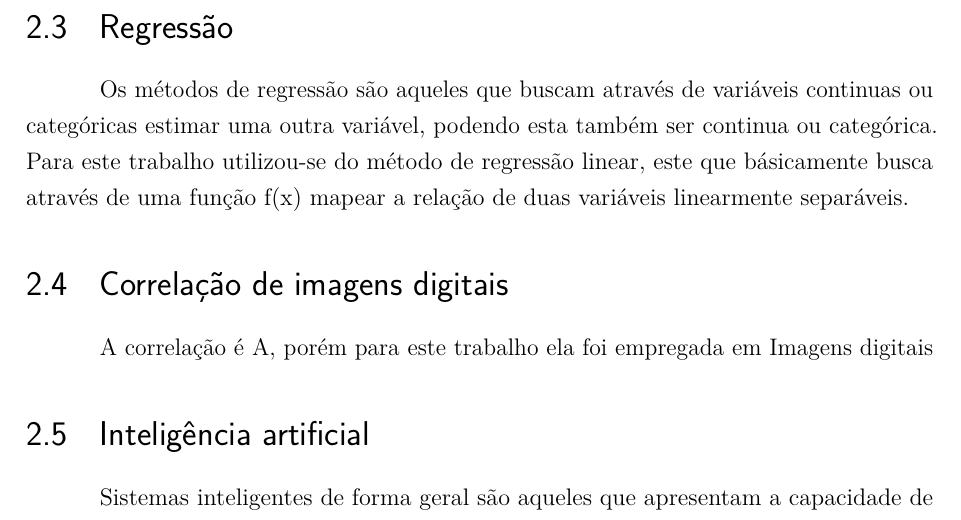
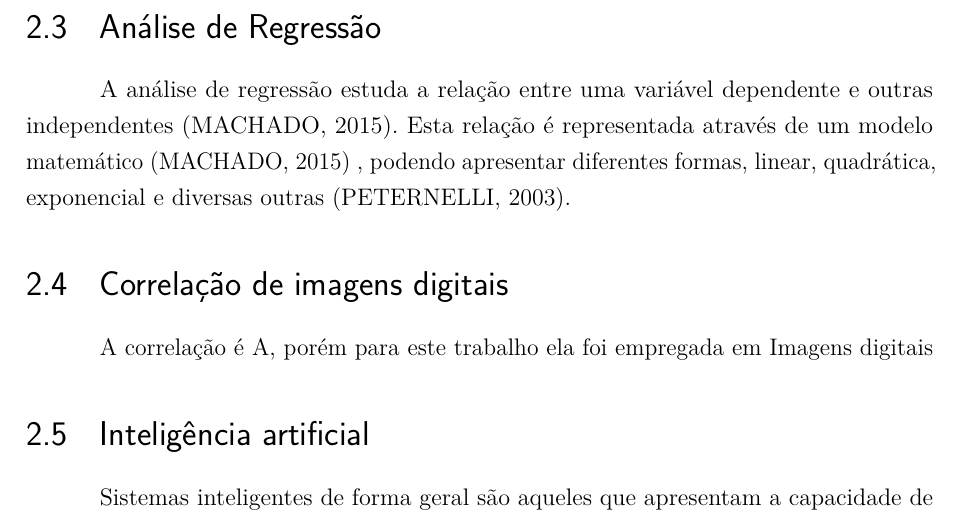
Before and after one commit to ICan-js/docs, a LaTeX thesis (src/fatec_trabalho_academico.tex, which reads src/cap2_cont.tex): part of page 11 of 21, cut at the place of the change. Compiled offline with pdfLaTeX.

Commit message:
Adição da definição de análise de regressão

```diff
--- a/src/cap2_cont.tex
+++ b/src/cap2_cont.tex
@@ -27,10 +27,20 @@ Uma das formas de realizar a inclusão social de pessoas com deficiência é atr
 
 % \par Um pequeno descritivo sobre regressões
 
-\section{Regressão} % Ou Regressão linear
+\section{Análise de Regressão} % Ou Regressão linear
+
+% MACHADO -> https://www.ime.usp.br/~fmachado/MAE229/AULA10.pdf
+% PETERNELLI -> http://www.dpi.ufv.br/~peternelli/inf162.www.16032004/materiais/CAPITULO9.pdf
+A análise de regressão estuda a relação entre uma variável dependente e outras independentes (MACHADO, 2015). Esta relação é representada através de um modelo matemático (MACHADO, 2015) , podendo apresentar diferentes formas, linear, quadrática, exponencial e diversas outras (PETERNELLI, 2003).
+
+% ToDo: Colocar um exemplo ? (02/02/2019)
+
+% Antiga definição utilizada: Análise de regressão consiste na aplição de uma análise estatística com o objetivo de verificar a relação entre duas variáveis (PETERNELLI, 2003).
+
+% Aqui eu posso colocar assim: Neste trabalho, após a verificação dos dados fez-se a utilização de regressões lineares
 
 % Claro que isto deverá ser reescrito, até porque coloquei com as minhas palavras
-\par Os métodos de regressão são aqueles que buscam através de variáveis continuas ou categóricas estimar uma outra variável, podendo esta também ser continua ou categórica. Para este trabalho utilizou-se do método de regressão linear, este que básicamente busca através de uma função f(x) mapear a relação de duas variáveis linearmente separáveis.
+% \par Os métodos de regressão são aqueles que buscam através de variáveis continuas ou categóricas estimar uma outra variável, podendo esta também ser continua ou categórica. Para este trabalho utilizou-se do método de regressão linear, este que básicamente busca através de uma função f(x) mapear a relação de duas variáveis linearmente separáveis.
 
 \section{Correlação de imagens digitais}
 
```
Also changed, not shown: src/fatec_trabalho_academico.pdf, src/cap2_cont.tex (5 more changed lines).
